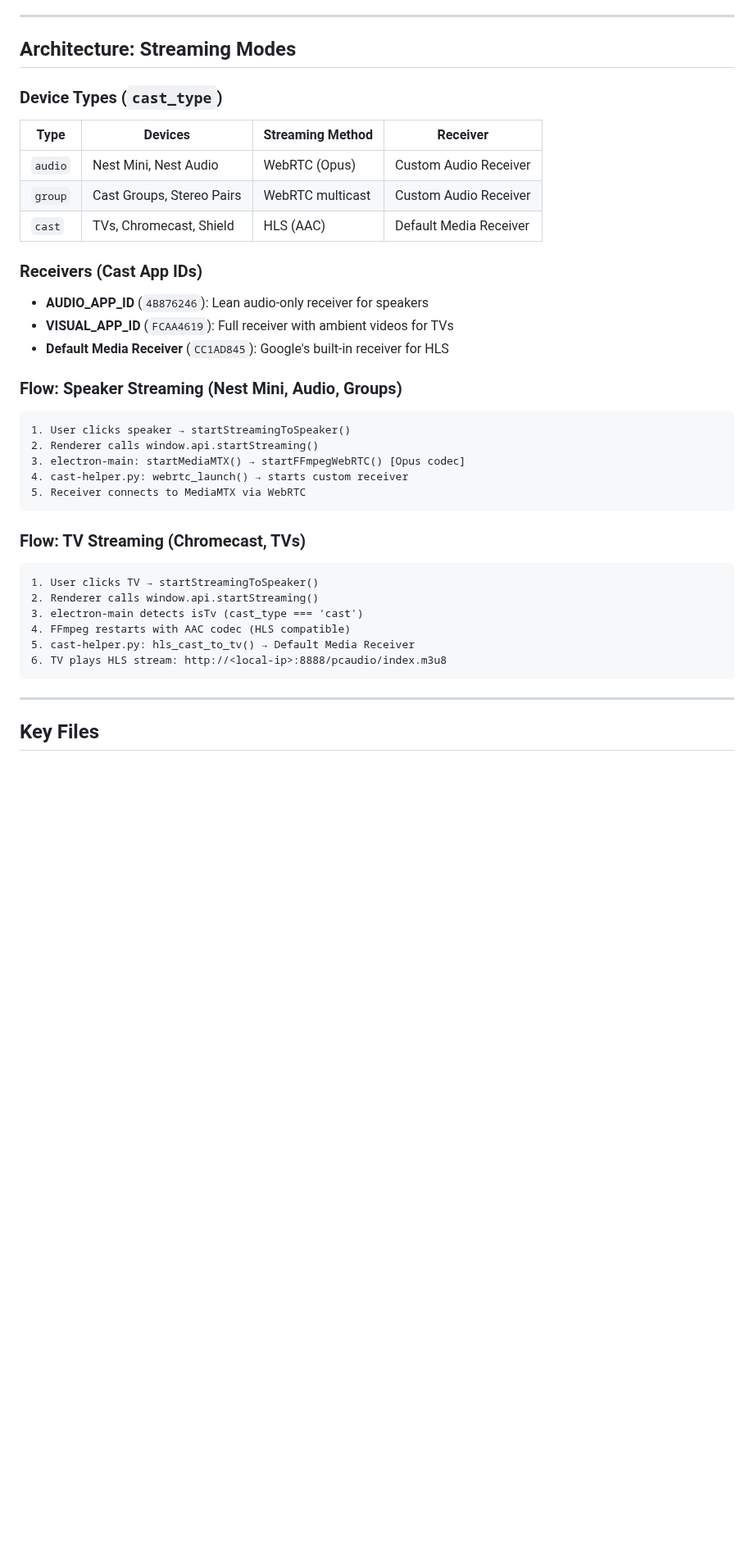
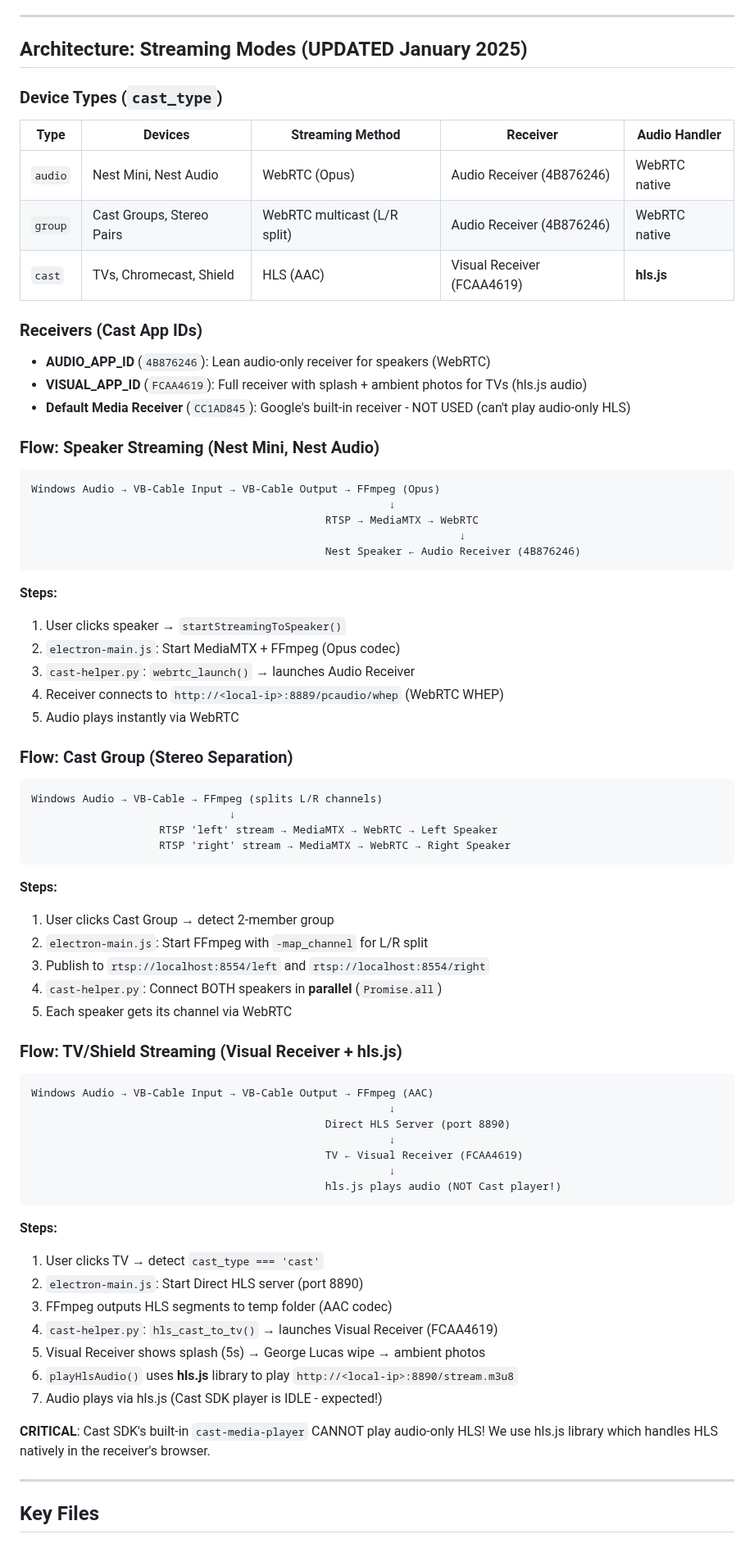
Before and after one commit to Kepners/pcnestspeaker, a Markdown page: .claude/CLAUDE.md, the part around one of its changes. Shown at 82% size. Drawn GitHub-style; blank space fills up the shorter version.

````diff
--- a/.claude/CLAUDE.md
+++ b/.claude/CLAUDE.md
@@ -13,38 +13,70 @@ Claude will remember context from previous sessions in this project.
 
 ---
 
-## Architecture: Streaming Modes
+## Architecture: Streaming Modes (UPDATED January 2025)
 
 ### Device Types (`cast_type`)
-| Type | Devices | Streaming Method | Receiver |
-|------|---------|------------------|----------|
-| `audio` | Nest Mini, Nest Audio | WebRTC (Opus) | Custom Audio Receiver |
-| `group` | Cast Groups, Stereo Pairs | WebRTC multicast | Custom Audio Receiver |
-| `cast` | TVs, Chromecast, Shield | HLS (AAC) | Default Media Receiver |
+| Type | Devices | Streaming Method | Receiver | Audio Handler |
+|------|---------|------------------|----------|---------------|
+| `audio` | Nest Mini, Nest Audio | WebRTC (Opus) | Audio Receiver (4B876246) | WebRTC native |
+| `group` | Cast Groups, Stereo Pairs | WebRTC multicast (L/R split) | Audio Receiver (4B876246) | WebRTC native |
+| `cast` | TVs, Chromecast, Shield | HLS (AAC) | Visual Receiver (FCAA4619) | **hls.js** |
 
 ### Receivers (Cast App IDs)
-- **AUDIO_APP_ID** (`4B876246`): Lean audio-only receiver for speakers
-- **VISUAL_APP_ID** (`FCAA4619`): Full receiver with ambient videos for TVs
-- **Default Media Receiver** (`CC1AD845`): Google's built-in receiver for HLS
+- **AUDIO_APP_ID** (`4B876246`): Lean audio-only receiver for speakers (WebRTC)
+- **VISUAL_APP_ID** (`FCAA4619`): Full receiver with splash + ambient photos for TVs (hls.js audio)
+- **Default Media Receiver** (`CC1AD845`): Google's built-in receiver - NOT USED (can't play audio-only HLS)
 
-### Flow: Speaker Streaming (Nest Mini, Audio, Groups)
+### Flow: Speaker Streaming (Nest Mini, Nest Audio)
 ```
-1. User clicks speaker → startStreamingToSpeaker()
-2. Renderer calls window.api.startStreaming()
-3. electron-main: startMediaMTX() → startFFmpegWebRTC() [Opus codec]
-4. cast-helper.py: webrtc_launch() → starts custom receiver
-5. Receiver connects to MediaMTX via WebRTC
+Windows Audio → VB-Cable Input → VB-Cable Output → FFmpeg (Opus)
+                                                        ↓
+                                              RTSP → MediaMTX → WebRTC
+                                                                   ↓
+                                              Nest Speaker ← Audio Receiver (4B876246)
 ```
+**Steps:**
+1. User clicks speaker → `startStreamingToSpeaker()`
+2. `electron-main.js`: Start MediaMTX + FFmpeg (Opus codec)
+3. `cast-helper.py`: `webrtc_launch()` → launches Audio Receiver
+4. Receiver connects to `http://<local-ip>:8889/pcaudio/whep` (WebRTC WHEP)
+5. Audio plays instantly via WebRTC
 
-### Flow: TV Streaming (Chromecast, TVs)
+### Flow: Cast Group (Stereo Separation)
 ```
-1. User clicks TV → startStreamingToSpeaker()
-2. Renderer calls window.api.startStreaming()
-3. electron-main detects isTv (cast_type === 'cast')
-4. FFmpeg restarts with AAC codec (HLS compatible)
-5. cast-helper.py: hls_cast_to_tv() → Default Media Receiver
-6. TV plays HLS stream: http://<local-ip>:8888/pcaudio/index.m3u8
+Windows Audio → VB-Cable → FFmpeg (splits L/R channels)
+                               ↓
+                    RTSP 'left' stream → MediaMTX → WebRTC → Left Speaker
+                    RTSP 'right' stream → MediaMTX → WebRTC → Right Speaker
 ```
+**Steps:**
+1. User clicks Cast Group → detect 2-member group
+2. `electron-main.js`: Start FFmpeg with `-map_channel` for L/R split
+3. Publish to `rtsp://localhost:8554/left` and `rtsp://localhost:8554/right`
+4. `cast-helper.py`: Connect BOTH speakers in **parallel** (`Promise.all`)
+5. Each speaker gets its channel via WebRTC
+
+### Flow: TV/Shield Streaming (Visual Receiver + hls.js)
+```
+Windows Audio → VB-Cable Input → VB-Cable Output → FFmpeg (AAC)
+                                                        ↓
+                                              Direct HLS Server (port 8890)
+                                                        ↓
+                                              TV ← Visual Receiver (FCAA4619)
+                                                        ↓
+                                              hls.js plays audio (NOT Cast player!)
+```
+**Steps:**
+1. User clicks TV → detect `cast_type === 'cast'`
+2. `electron-main.js`: Start Direct HLS server (port 8890)
+3. FFmpeg outputs HLS segments to temp folder (AAC codec)
+4. `cast-helper.py`: `hls_cast_to_tv()` → launches Visual Receiver (FCAA4619)
+5. Visual Receiver shows splash (5s) → George Lucas wipe → ambient photos
+6. `playHlsAudio()` uses **hls.js** library to play `http://<local-ip>:8890/stream.m3u8`
+7. Audio plays via hls.js (Cast SDK player is IDLE - expected!)
+
+**CRITICAL**: Cast SDK's built-in `cast-media-player` CANNOT play audio-only HLS!
+We use hls.js library which handles HLS natively in the receiver's browser.
 
 ---
 
````
Also changed, not shown: other parts of .claude/CLAUDE.md (+39 -17 lines).
